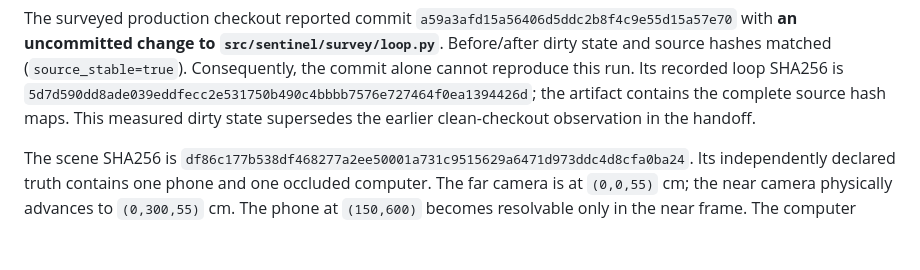
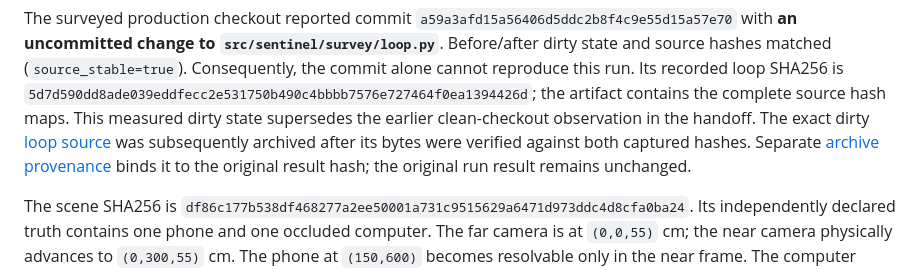
Before and after one commit to Cols77/SENTINEL, a Markdown page: docs/reports/survey-readiness-evaluation-baseline.md, the part around the change. Drawn GitHub-style; blank space fills up the shorter version.

Commit message:
docs(eval): link exact survey source archive

```diff
--- a/docs/reports/survey-readiness-evaluation-baseline.md
+++ b/docs/reports/survey-readiness-evaluation-baseline.md
@@ -32,6 +32,10 @@ run. Its recorded loop SHA256 is
 `5d7d590dd8ade039eddfecc2e531750b490c4bbbb7576e727464f0ea1394426d`;
 the artifact contains the complete source hash maps. This measured dirty state
 supersedes the earlier clean-checkout observation in the handoff.
+The exact dirty [loop source](../../artifacts/proposal-eval/survey-run-0apvd3cn/production-loop.py)
+was subsequently archived after its bytes were verified against both captured
+hashes. Separate [archive provenance](../../artifacts/proposal-eval/survey-run-0apvd3cn/source-archive.json)
+binds it to the original result hash; the original run result remains unchanged.
 
 The scene SHA256 is
 `df86c177b538df468277a2ee50001a731c9515629a6471d973ddc4d8cfa0ba24`.
```
